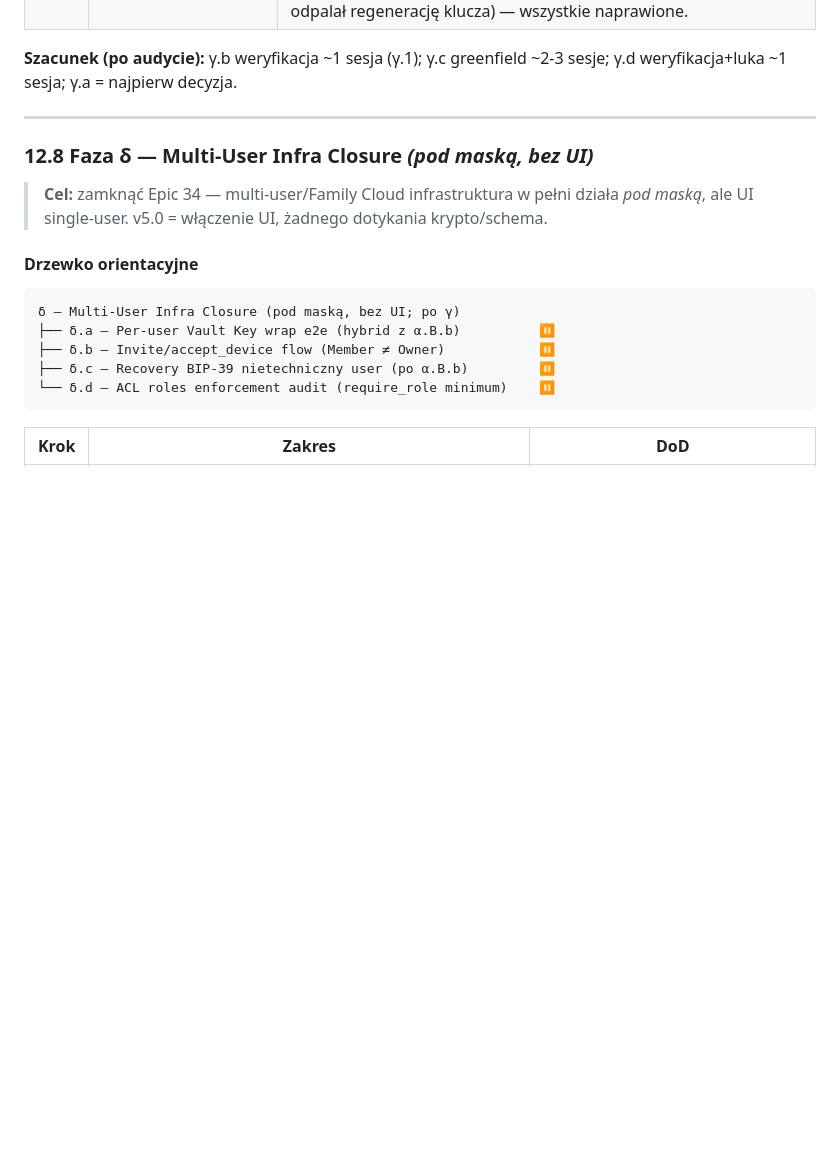
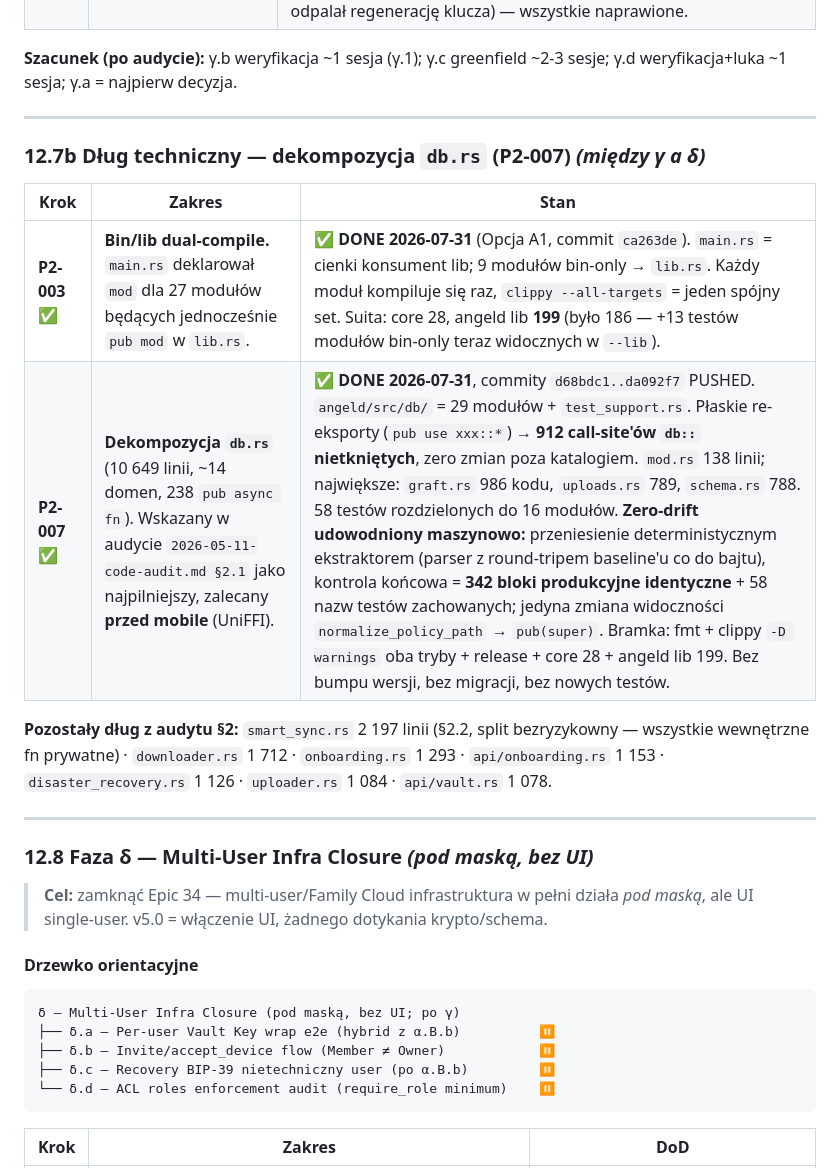
Before and after one commit to PrzemekNiec/omnidrive, a Markdown page: STATUS.md, the part around the change. GitHub-like rendering; blank space fills up the shorter version.

```diff
--- a/STATUS.md
+++ b/STATUS.md
@@ -719,6 +719,17 @@ v0.4 → v5.0 → v6.0      (◄── = bieżący krok)
 
 ---
 
+### 12.7b Dług techniczny — dekompozycja `db.rs` (P2-007) *(między γ a δ)*
+
+| Krok | Zakres | Stan |
+|------|--------|------|
+| **P2-003** ✅ | **Bin/lib dual-compile.** `main.rs` deklarował `mod` dla 27 modułów będących jednocześnie `pub mod` w `lib.rs`. | ✅ **DONE 2026-07-31** (Opcja A1, commit `ca263de`). `main.rs` = cienki konsument lib; 9 modułów bin-only → `lib.rs`. Każdy moduł kompiluje się raz, `clippy --all-targets` = jeden spójny set. Suita: core 28, angeld lib **199** (było 186 — +13 testów modułów bin-only teraz widocznych w `--lib`). |
+| **P2-007** ✅ | **Dekompozycja `db.rs`** (10 649 linii, ~14 domen, 238 `pub async fn`). Wskazany w audycie `2026-05-11-code-audit.md §2.1` jako najpilniejszy, zalecany **przed mobile** (UniFFI). | ✅ **DONE 2026-07-31**, commity `d68bdc1..da092f7` PUSHED. `angeld/src/db/` = 29 modułów + `test_support.rs`. Płaskie re-eksporty (`pub use xxx::*`) → **912 call-site'ów `db::` nietkniętych**, zero zmian poza katalogiem. `mod.rs` 138 linii; największe: `graft.rs` 986 kodu, `uploads.rs` 789, `schema.rs` 788. 58 testów rozdzielonych do 16 modułów. **Zero-drift udowodniony maszynowo:** przeniesienie deterministycznym ekstraktorem (parser z round-tripem baseline'u co do bajtu), kontrola końcowa = **342 bloki produkcyjne identyczne** + 58 nazw testów zachowanych; jedyna zmiana widoczności `normalize_policy_path` → `pub(super)`. Bramka: fmt + clippy `-D warnings` oba tryby + release + core 28 + angeld lib 199. Bez bumpu wersji, bez migracji, bez nowych testów. |
+
+**Pozostały dług z audytu §2:** `smart_sync.rs` 2 197 linii (§2.2, split bezryzykowny — wszystkie wewnętrzne fn prywatne) · `downloader.rs` 1 712 · `onboarding.rs` 1 293 · `api/onboarding.rs` 1 153 · `disaster_recovery.rs` 1 126 · `uploader.rs` 1 084 · `api/vault.rs` 1 078.
+
+---
+
 ### 12.8 Faza δ — Multi-User Infra Closure *(pod maską, bez UI)*
 
 > **Cel:** zamknąć Epic 34 — multi-user/Family Cloud infrastruktura w pełni działa _pod maską_, ale UI single-user. v5.0 = włączenie UI, żadnego dotykania krypto/schema.
```
Also changed, not shown: docs/KNOWN_ISSUES.md (+12 -2 lines), 1 other file.
